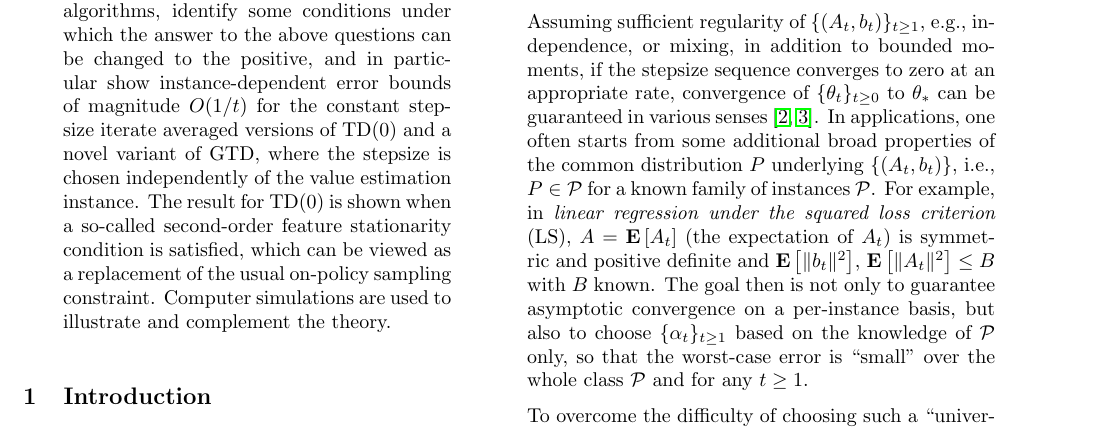
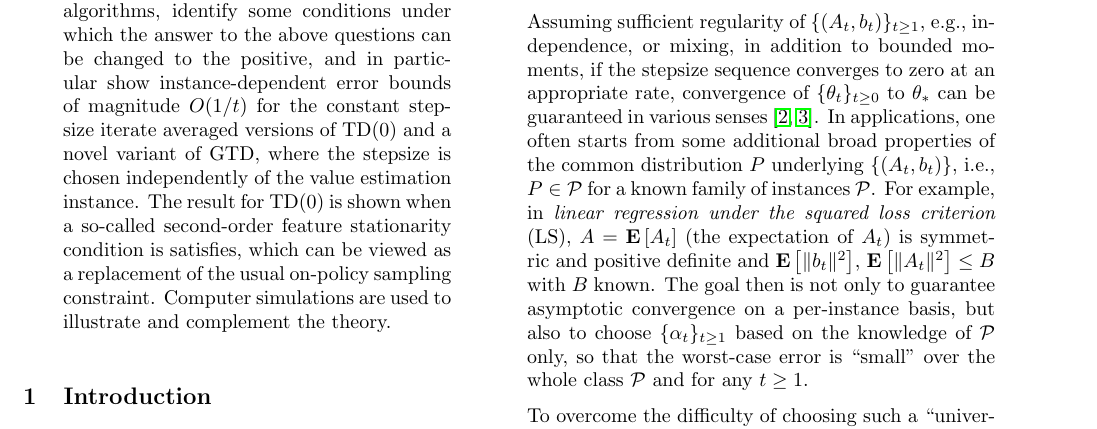
Before and after one commit to chandrurec5/flsa_aistats, a LaTeX paper (flsa.tex, which reads abstract.tex): part of page 1 of 19, cut so that both start at the same text. Compiled offline with pdfLaTeX.

Commit message:
abstract

```diff
--- a/abstract.tex
+++ b/abstract.tex
@@ -25,7 +25,7 @@ and in particular show instance-dependent
 error bounds of magnitude $O(1/t)$ for the constant stepsize iterate averaged versions
 of TD(0) and a novel variant of GTD, where the stepsize is chosen independently of the value estimation
 instance. The result for TD(0) is shown when a so-called
-second-order feature stationarity condition is satisfied, which can be viewed
+second-order feature stationarity condition is satisfies, which can be viewed
 as a replacement of the usual on-policy sampling constraint.
 Computer simulations are used to illustrate and complement the theory.
 \end{abstract}
```
